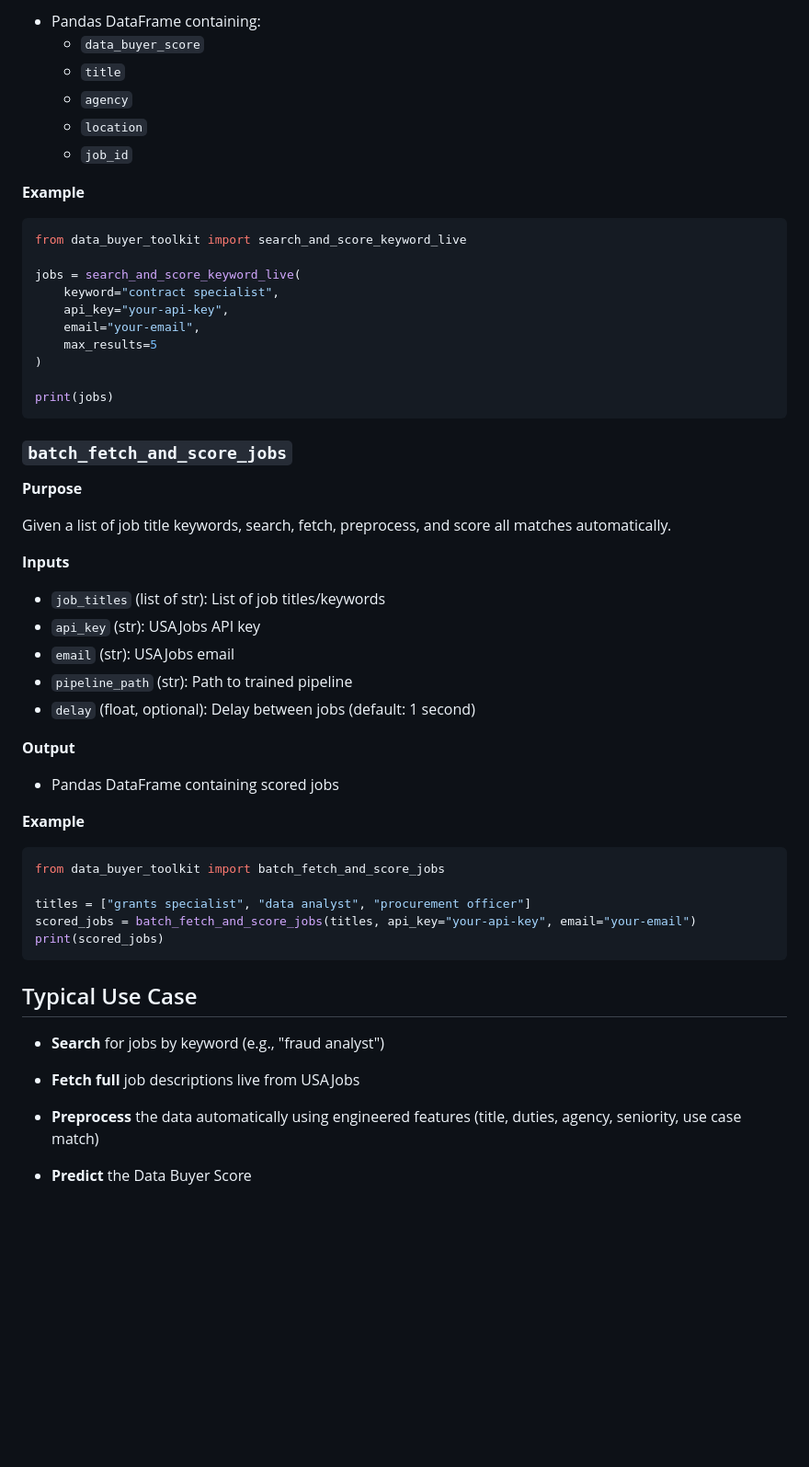
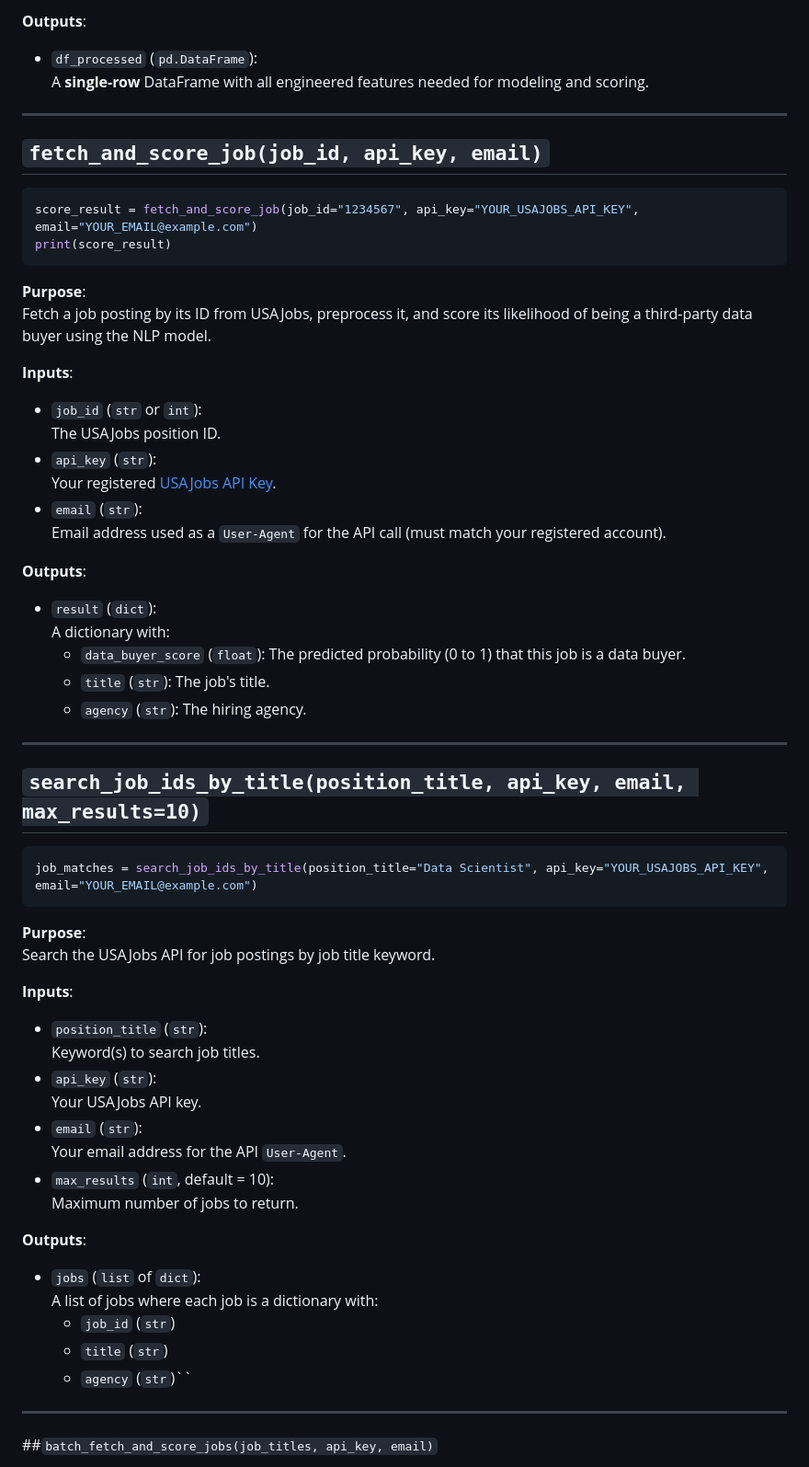
Before and after one commit to RoryQo/Public-Sector-Data-Demand_Research-Framework-For-Market-Analysis-And-Classification-Research, a Markdown page: data_buyer_toolkit/README.md, the part around the change printed below. Shown: that part at 92% size. Drawn GitHub-style; blank space fills up the shorter version.

````diff
--- a/data_buyer_toolkit/README.md
+++ b/data_buyer_toolkit/README.md
@@ -75,61 +53,64 @@ Search USAJobs live by keyword, fetch matching jobs, preprocess them, and predic
 
-- Pandas DataFrame containing:
-  - `data_buyer_score`
-  - `title`
-  - `agency`
-  - `location`
-  - `job_id`
+**Outputs**:
+- `df_processed` (`pd.DataFrame`):
+  A **single-row** DataFrame with all engineered features needed for modeling and scoring.
 
-**Example**
+---
+
+## `fetch_and_score_job(job_id, api_key, email)`
 
 ```python
-from data_buyer_toolkit import search_and_score_keyword_live
-
-jobs = search_and_score_keyword_live(
-    keyword="contract specialist",
-    api_key="your-api-key",
-    email="your-email",
-    max_results=5
-)
-
-print(jobs)
+score_result = fetch_and_score_job(job_id="1234567", api_key="YOUR_USAJOBS_API_KEY", email="YOUR_EMAIL@example.com")
+print(score_result)
 ```
 
-### `batch_fetch_and_score_jobs`
+**Purpose**:
+Fetch a job posting by its ID from USAJobs, preprocess it, and score its likelihood of being a third-party data buyer using the NLP model.
 
-**Purpose**
+**Inputs**:
+- `job_id` (`str` or `int`):
+  The USAJobs position ID.
+- `api_key` (`str`):
+  Your registered [USAJobs API Key](https://developer.usajobs.gov/).
+- `email` (`str`):
+  Email address used as a `User-Agent` for the API call (must match your registered account).
 
-Given a list of job title keywords, search, fetch, preprocess, and score all matches automatically.
+**Outputs**:
+- `result` (`dict`):
+  A dictionary with:
+  - `data_buyer_score` (`float`): The predicted probability (0 to 1) that this job is a data buyer.
+  - `title` (`str`): The job's title.
+  - `agency` (`str`): The hiring agency.
 
-**Inputs**
+---
 
-- `job_titles` (list of str): List of job titles/keywords
-- `api_key` (str): USAJobs API key
-- `email` (str): USAJobs email
-- `pipeline_path` (str): Path to trained pipeline
-- `delay` (float, optional): Delay between jobs (default: 1 second)
-
-**Output**
-
-- Pandas DataFrame containing scored jobs
-
-**Example**
+## `search_job_ids_by_title(position_title, api_key, email, max_results=10)`
 
 ```python
-from data_buyer_toolkit import batch_fetch_and_score_jobs
-
-titles = ["grants specialist", "data analyst", "procurement officer"]
-scored_jobs = batch_fetch_and_score_jobs(titles, api_key="your-api-key", email="your-email")
-print(scored_jobs)
+job_matches = search_job_ids_by_title(position_title="Data Scientist", api_key="YOUR_USAJOBS_API_KEY", email="YOUR_EMAIL@example.com")
 ```
 
-## Typical Use Case
+**Purpose**:
+Search the USAJobs API for job postings by job title keyword.
 
-- **Search** for jobs by keyword (e.g., "fraud analyst")
+**Inputs**:
+- `position_title` (`str`):
+  Keyword(s) to search job titles.
+- `api_key` (`str`):
+  Your USAJobs API key.
+- `email` (`str`):
+  Your email address for the API `User-Agent`.
+- `max_results` (`int`, default = 10):
+  Maximum number of jobs to return.
 
-- **Fetch full** job descriptions live from USAJobs
+**Outputs**:
+- `jobs` (`list` of `dict`):
+  A list of jobs where each job is a dictionary with:
+  - `job_id` (`str`)
+  - `title` (`str`)
+  - `agency` (`str`)``
 
-- **Preprocess** the data automatically using engineered features (title, duties, agency, seniority, use case match)
+---
 
-- **Predict** the Data Buyer Score
+##`batch_fetch_and_score_jobs(job_titles, api_key, email)`
 
````
Also changed, not shown: other parts of data_buyer_toolkit/README.md (+116 -58 lines).
